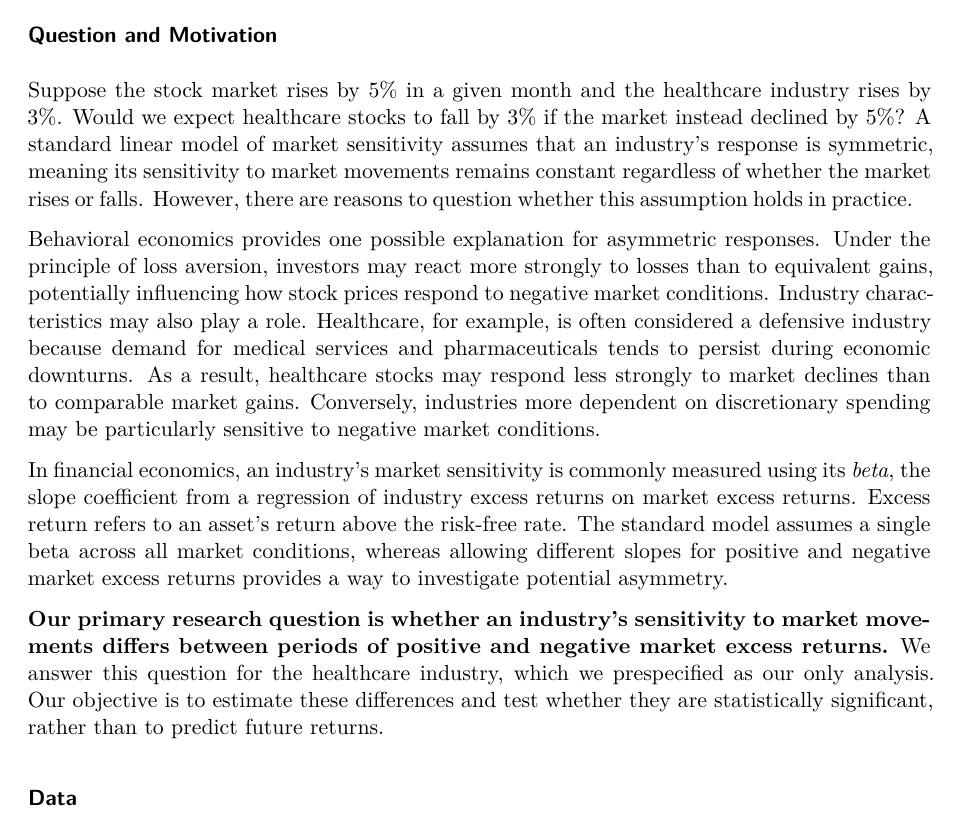
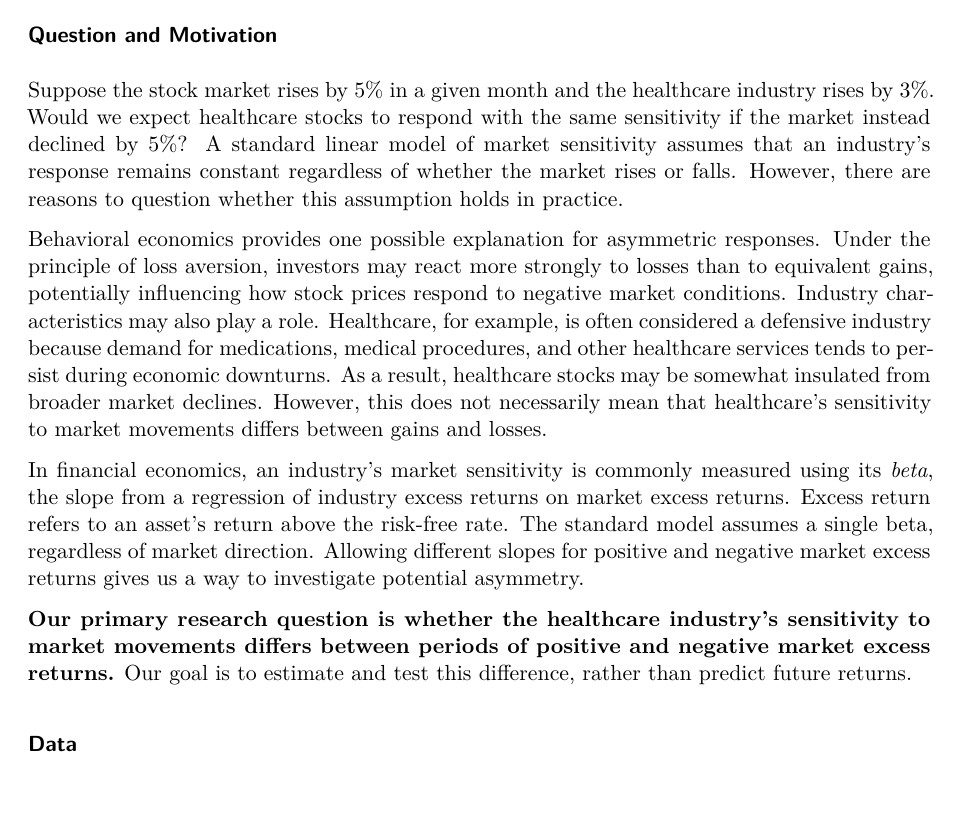
Before and after one commit to lily-feingold/STOR_664_Project, a Quarto document (Report.qmd): part of page 1 of 8 before the commit and part of page 1 of 7 after it, cut so that both start at the same text. Rendered offline with R 4.5, knitr and Pandoc in place of Quarto, then LaTeX, with nearby package versions; some code elsewhere in the file could not run offline.

Commit message:
Cleaned up intro.

```diff
--- a/Report.qmd
+++ b/Report.qmd
@@ -273,13 +273,13 @@ Target length: about 1 page.
 
 ### Question and Motivation
 
-Suppose the stock market rises by 5% in a given month and the healthcare industry rises by 3%. Would we expect healthcare stocks to fall by 3% if the market instead declined by 5%? A standard linear model of market sensitivity assumes that an industry's response is symmetric, meaning its sensitivity to market movements remains constant regardless of whether the market rises or falls. However, there are reasons to question whether this assumption holds in practice.
+Suppose the stock market rises by 5% in a given month and the healthcare industry rises by 3%. Would we expect healthcare stocks to respond with the same sensitivity if the market instead declined by 5%? A standard linear model of market sensitivity assumes that an industry's response remains constant regardless of whether the market rises or falls. However, there are reasons to question whether this assumption holds in practice.
 
-Behavioral economics provides one possible explanation for asymmetric responses. Under the principle of loss aversion, investors may react more strongly to losses than to equivalent gains, potentially influencing how stock prices respond to negative market conditions. Industry characteristics may also play a role. Healthcare, for example, is often considered a defensive industry because demand for medical services and pharmaceuticals tends to persist during economic downturns. As a result, healthcare stocks may respond less strongly to market declines than to comparable market gains. Conversely, industries more dependent on discretionary spending may be particularly sensitive to negative market conditions.
+Behavioral economics provides one possible explanation for asymmetric responses. Under the principle of loss aversion, investors may react more strongly to losses than to equivalent gains, potentially influencing how stock prices respond to negative market conditions. Industry characteristics may also play a role. Healthcare, for example, is often considered a defensive industry because demand for medications, medical procedures, and other healthcare services tends to persist during economic downturns. As a result, healthcare stocks may be somewhat insulated from broader market declines. However, this does not necessarily mean that healthcare's sensitivity to market movements differs between gains and losses.
 
-In financial economics, an industry's market sensitivity is commonly measured using its *beta*, the slope coefficient from a regression of industry excess returns on market excess returns. Excess return refers to an asset's return above the risk-free rate. The standard model assumes a single beta across all market conditions, whereas allowing different slopes for positive and negative market excess returns provides a way to investigate potential asymmetry.
+In financial economics, an industry's market sensitivity is commonly measured using its *beta*, the slope from a regression of industry excess returns on market excess returns. Excess return refers to an asset's return above the risk-free rate. The standard model assumes a single beta, regardless of market direction. Allowing different slopes for positive and negative market excess returns gives us a way to investigate potential asymmetry.
 
-**Our primary research question is whether an industry's sensitivity to market movements differs between periods of positive and negative market excess returns.** We answer this question for the healthcare industry, which we prespecified as our only analysis. Our objective is to estimate these differences and test whether they are statistically significant, rather than to predict future returns.
+**Our primary research question is whether the healthcare industry's sensitivity to market movements differs between periods of positive and negative market excess returns.** Our goal is to estimate and test this difference, rather than predict future returns.
 
 ### Data
 
```
